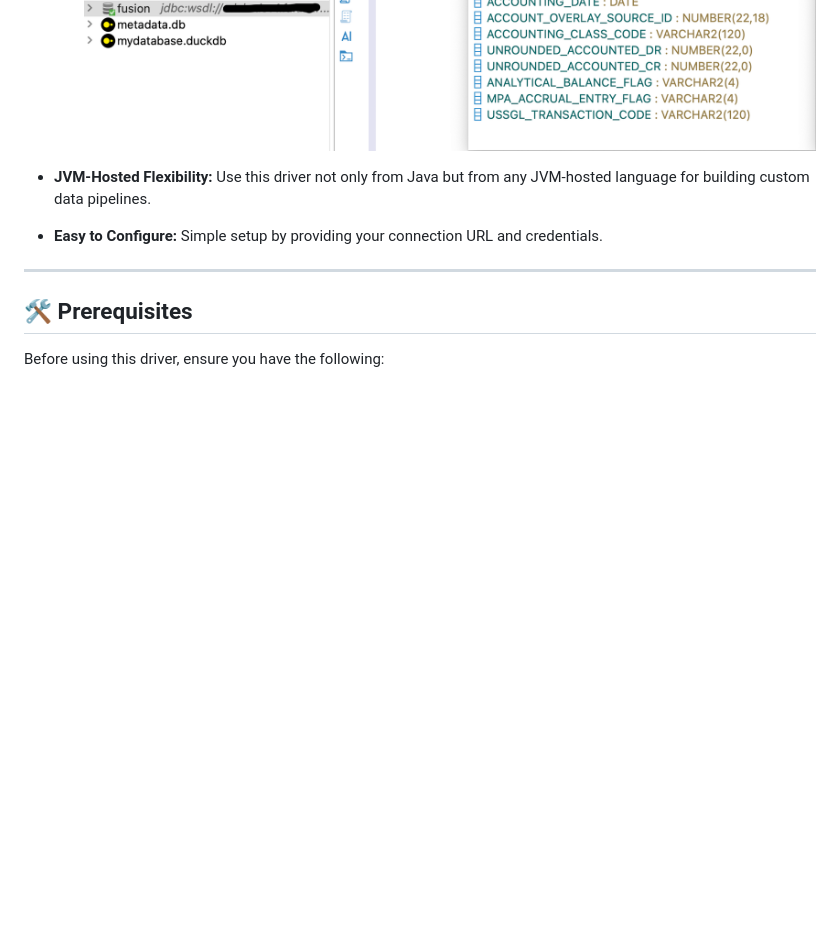
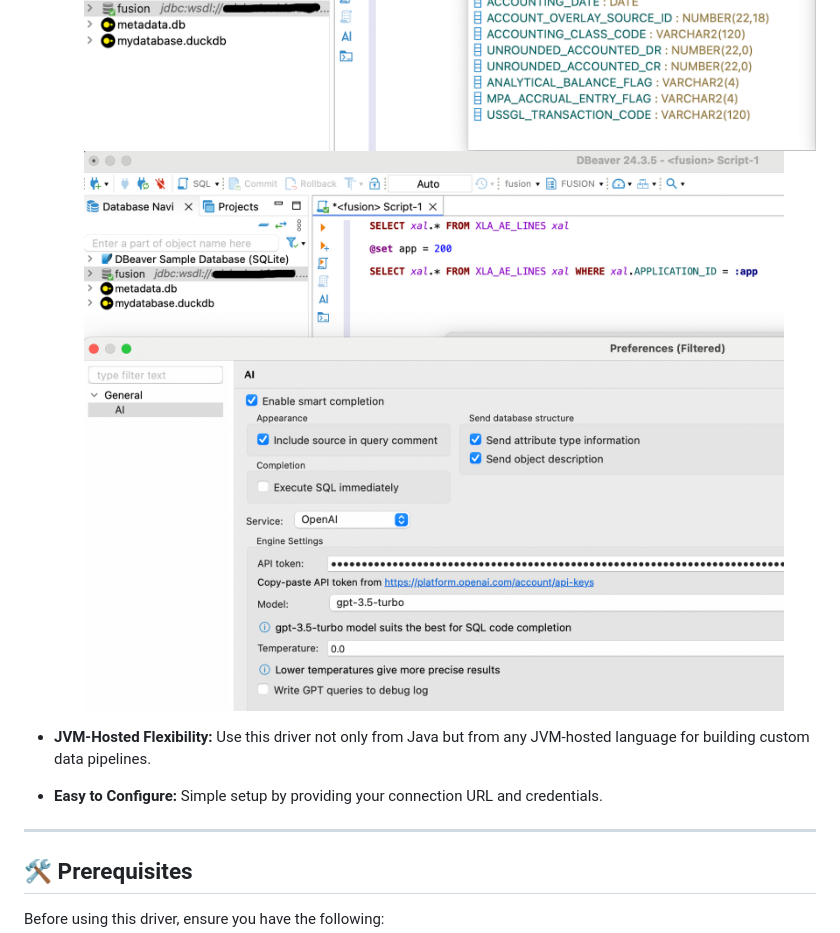
Before and after one commit to krokozyab/ofjdbc, a Markdown page: README.md, the part around the change. Rendered like a GitHub page; pictures changed too: pics/dbv3.png (added); blank space fills up the shorter version.

Commit message:
Pics

```diff
--- a/README.md
+++ b/README.md
@@ -28,6 +28,7 @@ And it isn’t just for Java - it can be used from any JVM‑hosted language to
   ![dbeaver](pics/dbeaver.jpg)
   ![dbeaver](pics/dbv1.png)
   ![dbeaver](pics/dbv2.png)
+  ![dbeaver](pics/dbv3.png)
 
 - **JVM-Hosted Flexibility:** Use this driver not only from Java but from any JVM‑hosted language for building custom data pipelines.
 - **Easy to Configure:** Simple setup by providing your connection URL and credentials.
```
